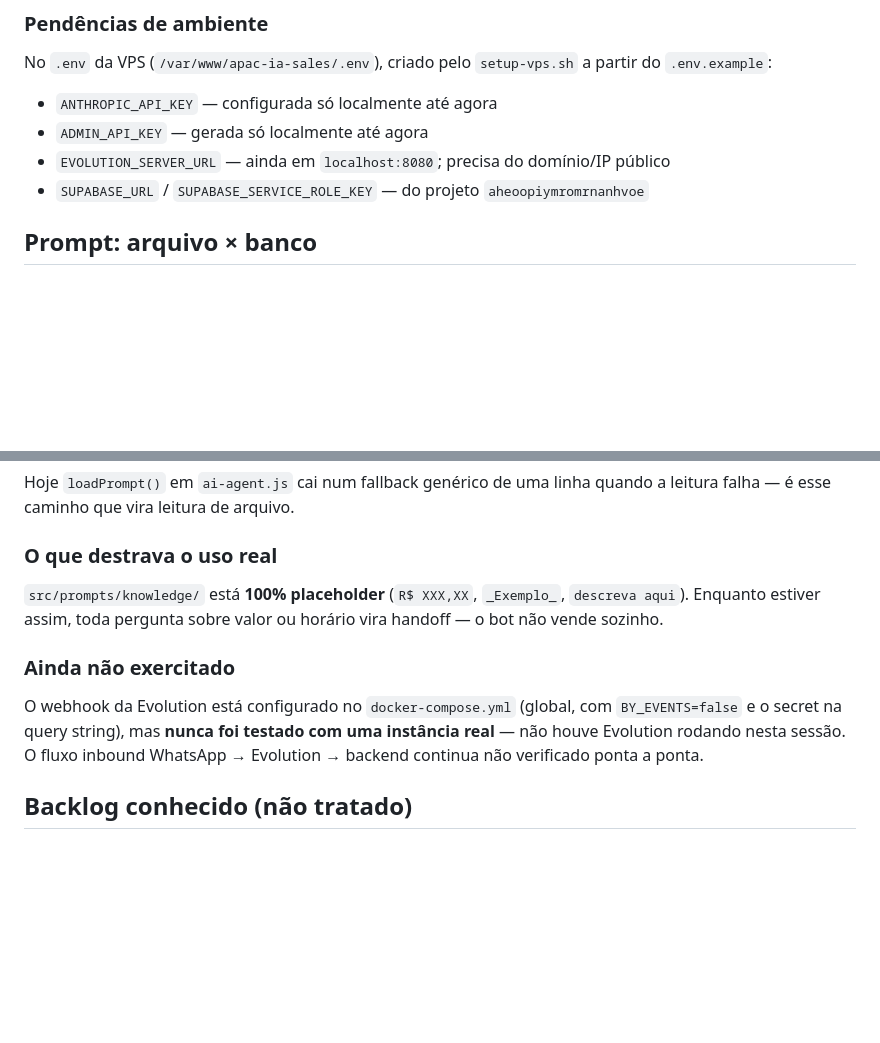
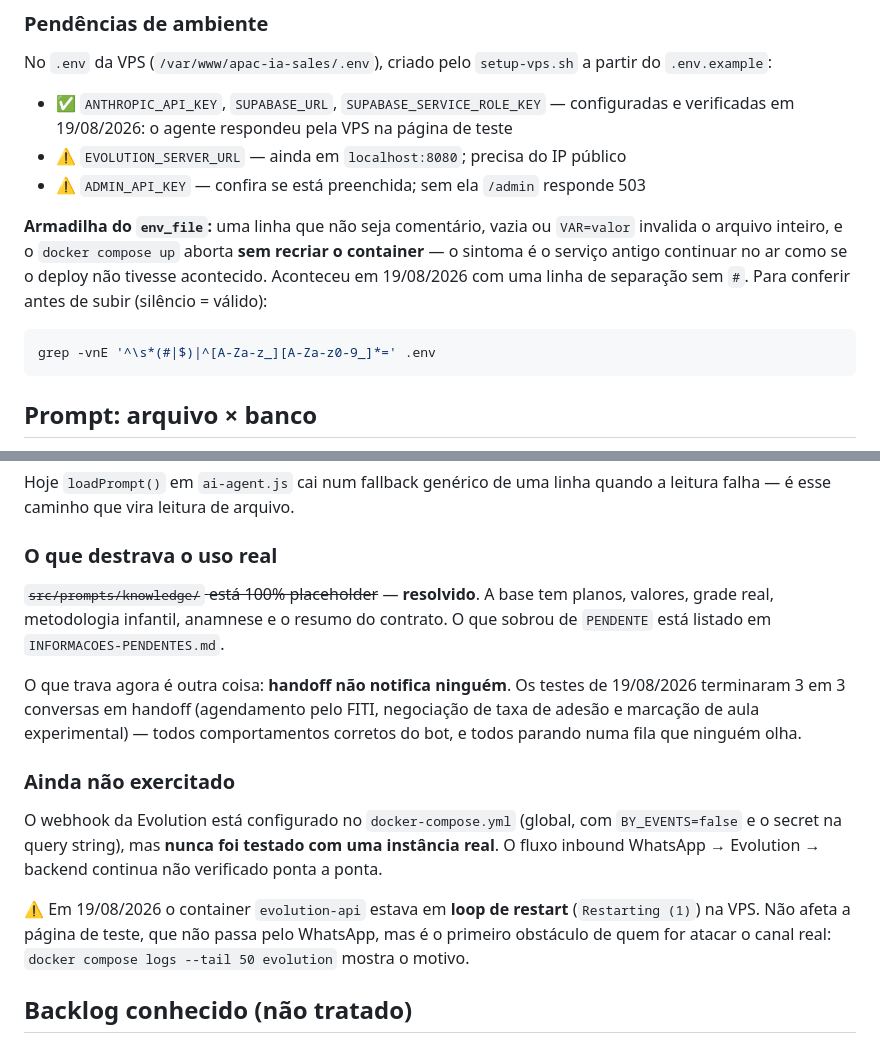
Before and after one commit to leandrocaminha-maker/APAC-IA, a Markdown page: HANDOFF.md, 2 parts joined by grey strips. Rendered like a GitHub page; blank space fills up the shorter version.

````diff
--- a/HANDOFF.md
+++ b/HANDOFF.md
@@ -41,10 +41,20 @@ bloco 8b da migration.
 No `.env` da VPS (`/var/www/apac-ia-sales/.env`), criado pelo `setup-vps.sh` a
 partir do `.env.example`:
 
-- `ANTHROPIC_API_KEY` — configurada só localmente até agora
-- `ADMIN_API_KEY` — gerada só localmente até agora
-- `EVOLUTION_SERVER_URL` — ainda em `localhost:8080`; precisa do domínio/IP público
-- `SUPABASE_URL` / `SUPABASE_SERVICE_ROLE_KEY` — do projeto `aheoopiymromrnanhvoe`
+- ✅ `ANTHROPIC_API_KEY`, `SUPABASE_URL`, `SUPABASE_SERVICE_ROLE_KEY` — configuradas
+  e verificadas em 19/08/2026: o agente respondeu pela VPS na página de teste
+- ⚠️ `EVOLUTION_SERVER_URL` — ainda em `localhost:8080`; precisa do IP público
+- ⚠️ `ADMIN_API_KEY` — confira se está preenchida; sem ela `/admin` responde 503
+
+**Armadilha do `env_file`:** uma linha que não seja comentário, vazia ou
+`VAR=valor` invalida o arquivo inteiro, e o `docker compose up` aborta **sem
+recriar o container** — o sintoma é o serviço antigo continuar no ar como se o
+deploy não tivesse acontecido. Aconteceu em 19/08/2026 com uma linha de
+separação sem `#`. Para conferir antes de subir (silêncio = válido):
+
+```bash
+grep -vnE '^\s*(#|$)|^[A-Za-z_][A-Za-z0-9_]*=' .env
+```
 
 ## Prompt: arquivo × banco
 
@@ -233,16 +243,26 @@ quando a leitura falha — é esse caminho que vira leitura de arquivo.
 
 ### O que destrava o uso real
 
-`src/prompts/knowledge/` está **100% placeholder** (`R$ XXX,XX`, `_Exemplo_`,
-`descreva aqui`). Enquanto estiver assim, toda pergunta sobre valor ou horário
-vira handoff — o bot não vende sozinho.
+~~`src/prompts/knowledge/` está 100% placeholder~~ — **resolvido**. A base tem
+planos, valores, grade real, metodologia infantil, anamnese e o resumo do
+contrato. O que sobrou de `PENDENTE` está listado em `INFORMACOES-PENDENTES.md`.
+
+O que trava agora é outra coisa: **handoff não notifica ninguém**. Os testes de
+19/08/2026 terminaram 3 em 3 conversas em handoff (agendamento pelo FITI,
+negociação de taxa de adesão e marcação de aula experimental) — todos
+comportamentos corretos do bot, e todos parando numa fila que ninguém olha.
 
 ### Ainda não exercitado
 
 O webhook da Evolution está configurado no `docker-compose.yml` (global, com
 `BY_EVENTS=false` e o secret na query string), mas **nunca foi testado com uma
-instância real** — não houve Evolution rodando nesta sessão. O fluxo inbound
-WhatsApp → Evolution → backend continua não verificado ponta a ponta.
+instância real**. O fluxo inbound WhatsApp → Evolution → backend continua não
+verificado ponta a ponta.
+
+⚠️ Em 19/08/2026 o container `evolution-api` estava em **loop de restart**
+(`Restarting (1)`) na VPS. Não afeta a página de teste, que não passa pelo
+WhatsApp, mas é o primeiro obstáculo de quem for atacar o canal real:
+`docker compose logs --tail 50 evolution` mostra o motivo.
 
 ## Backlog conhecido (não tratado)
 
````
Also changed, not shown: INFORMACOES-PENDENTES.md (+46 -23 lines), 1 other file.
